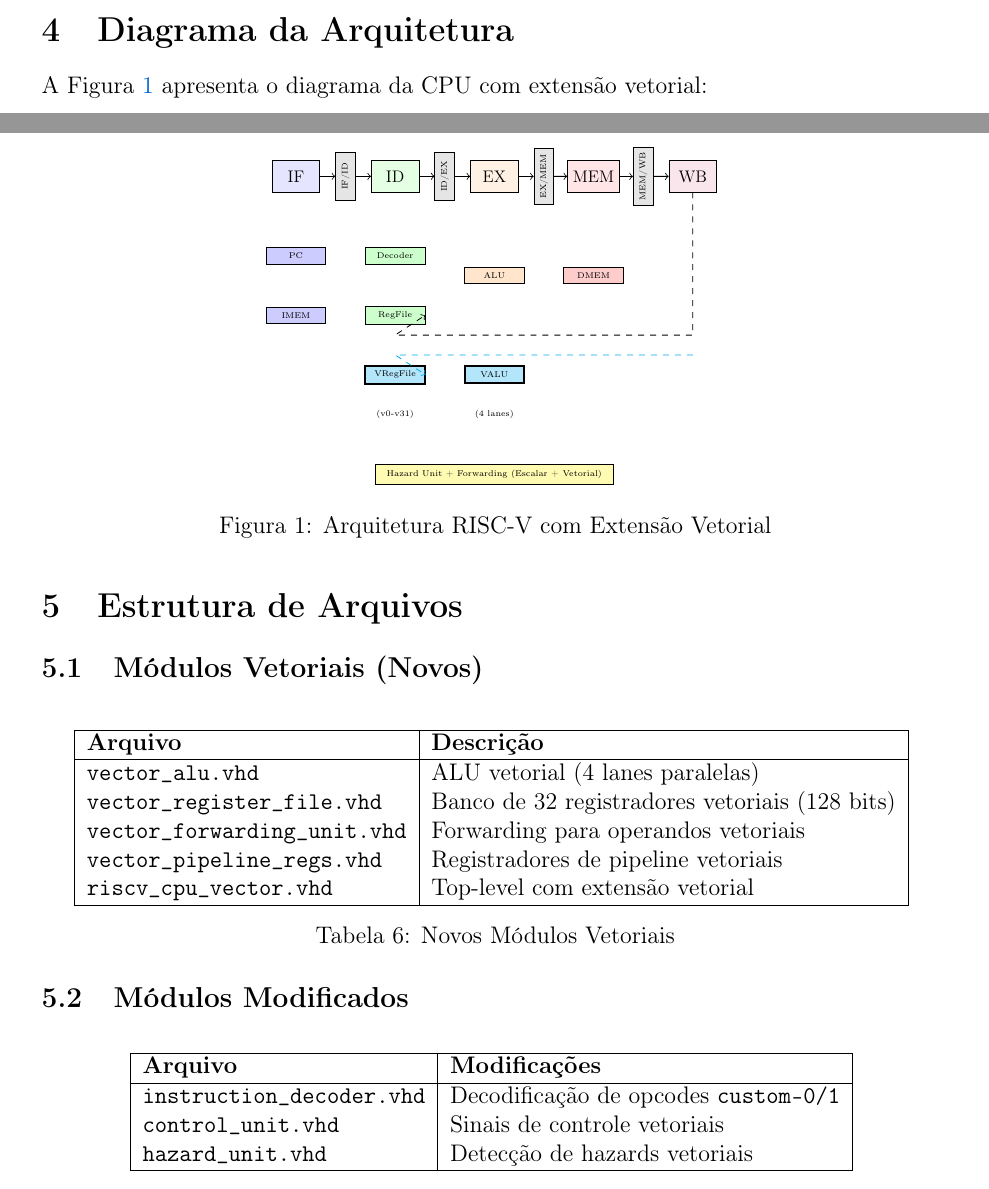
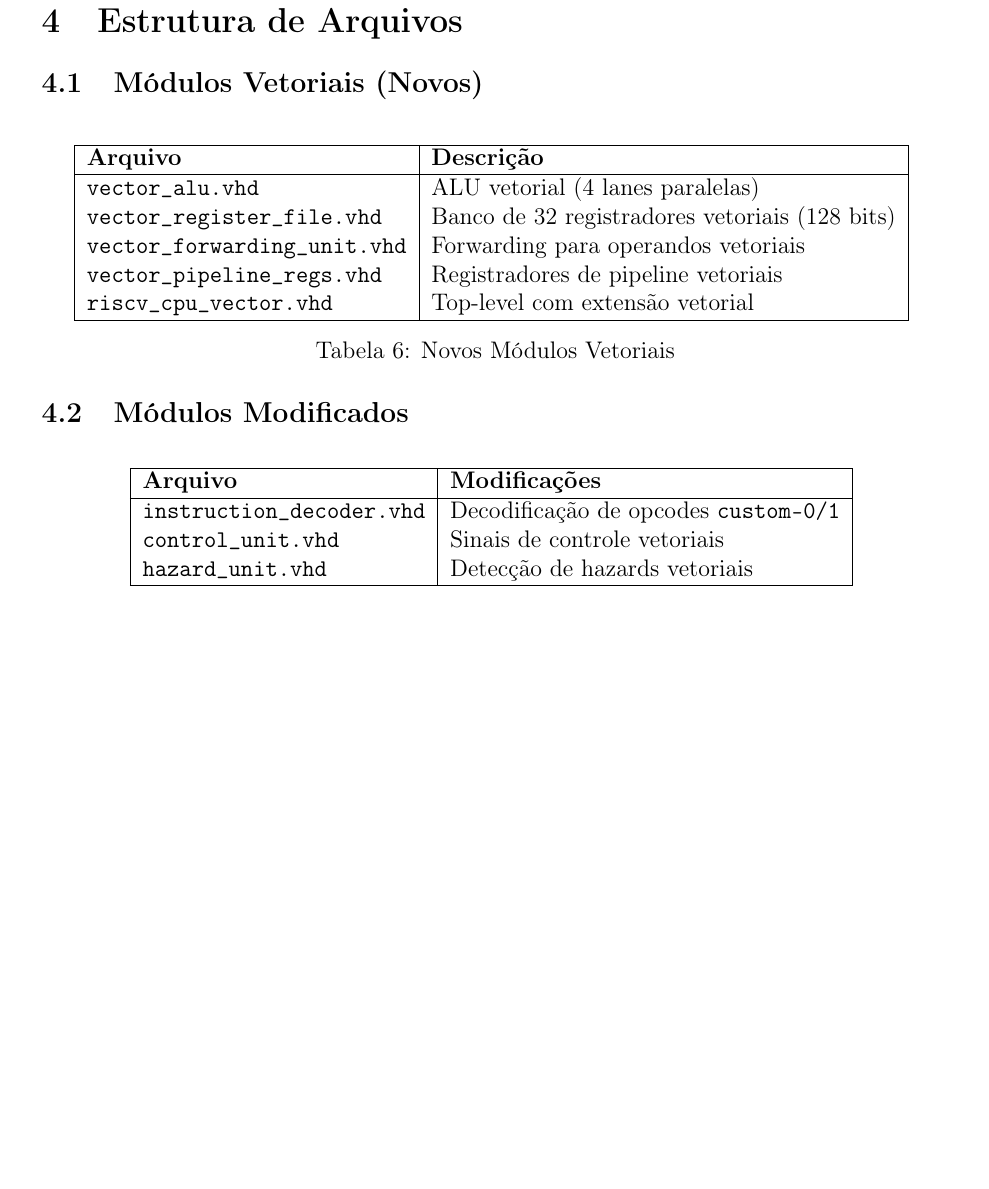
Before and after one commit to brenopprufrj/Trabalho_RiscV_Digital_SIMD, a LaTeX document (Segundo relatorio.tex): two parts of pages 5 and 6 of 10 before the commit and part of page 6 of 10 after it, the two joined at a grey line, cut at the place of the change, the shorter picture padded with empty space. Compiled offline with pdfLaTeX.

```diff
--- a/Segundo relatorio.tex
+++ b/Segundo relatorio.tex
@@ -280,67 +280,7 @@
 \end{table}
 
 %=============================================================================
-% 4. DIAGRAMA DA ARQUITETURA
-%=============================================================================
-\section{Diagrama da Arquitetura}
-
-A Figura \ref{fig:arch_vector} apresenta o diagrama da CPU com extensão vetorial:
-
-\begin{figure}[H]
-\centering
-\begin{tikzpicture}[scale=0.7, every node/.style={scale=0.7}]
-    % Pipeline stages
-    \node[draw, minimum width=1.2cm, minimum height=0.8cm, fill=blue!10] (IF) at (0,0) {IF};
-    \node[draw, minimum width=1.2cm, minimum height=0.8cm, fill=green!10] (ID) at (2.5,0) {ID};
-    \node[draw, minimum width=1.2cm, minimum height=0.8cm, fill=orange!10] (EX) at (5,0) {EX};
-    \node[draw, minimum width=1.2cm, minimum height=0.8cm, fill=red!10] (MEM) at (7.5,0) {MEM};
-    \node[draw, minimum width=1.2cm, minimum height=0.8cm, fill=purple!10] (WB) at (10,0) {WB};
-
-    % Pipeline registers
-    \node[draw, fill=gray!20, minimum width=0.5cm, minimum height=1.2cm] (IFID) at (1.25,0) {\rotatebox{90}{\tiny IF/ID}};
-    \node[draw, fill=gray!20, minimum width=0.5cm, minimum height=1.2cm] (IDEX) at (3.75,0) {\rotatebox{90}{\tiny ID/EX}};
-    \node[draw, fill=gray!20, minimum width=0.5cm, minimum height=1.2cm] (EXMEM) at (6.25,0) {\rotatebox{90}{\tiny EX/MEM}};
-    \node[draw, fill=gray!20, minimum width=0.5cm, minimum height=1.2cm] (MEMWB) at (8.75,0) {\rotatebox{90}{\tiny MEM/WB}};
-
-    % Scalar components
-    \node[draw, fill=blue!20, minimum width=1.5cm] (PC) at (0,-2) {\tiny PC};
-    \node[draw, fill=blue!20, minimum width=1.5cm] (IMEM) at (0,-3.5) {\tiny IMEM};
-    \node[draw, fill=green!20, minimum width=1.5cm] (DEC) at (2.5,-2) {\tiny Decoder};
-    \node[draw, fill=green!20, minimum width=1.5cm] (REG) at (2.5,-3.5) {\tiny RegFile};
-    \node[draw, fill=orange!20, minimum width=1.5cm] (ALU) at (5,-2.5) {\tiny ALU};
-    \node[draw, fill=red!20, minimum width=1.5cm] (DMEM) at (7.5,-2.5) {\tiny DMEM};
-
-    % Vector components (highlighted)
-    \node[draw, fill=cyan!30, minimum width=1.5cm, line width=1pt] (VREG) at (2.5,-5) {\tiny VRegFile};
-    \node[draw, fill=cyan!30, minimum width=1.5cm, line width=1pt] (VALU) at (5,-5) {\tiny VALU};
-
-    % Labels for vector
-    \node at (2.5,-6) {\tiny (v0-v31)};
-    \node at (5,-6) {\tiny (4 lanes)};
-
-    % Hazard/Forwarding
-    \node[draw, fill=yellow!30, minimum width=6cm, minimum height=0.5cm] (HF) at (5,-7.5) {\tiny Hazard Unit + Forwarding (Escalar + Vetorial)};
-
-    % Connections
-    \draw[->] (IF) -- (IFID);
-    \draw[->] (IFID) -- (ID);
-    \draw[->] (ID) -- (IDEX);
-    \draw[->] (IDEX) -- (EX);
-    \draw[->] (EX) -- (EXMEM);
-    \draw[->] (EXMEM) -- (MEM);
-    \draw[->] (MEM) -- (MEMWB);
-    \draw[->] (MEMWB) -- (WB);
-
-    % Writeback path
-    \draw[->, dashed] (WB.south) -- (10,-4) -- (2.5,-4) -- (REG.east);
-    \draw[->, dashed, cyan] (10,-4.5) -- (2.5,-4.5) -- (VREG.east);
-\end{tikzpicture}
-\caption{Arquitetura RISC-V com Extensão Vetorial}
-\label{fig:arch_vector}
-\end{figure}
-
-%=============================================================================
-% 5. ESTRUTURA DE ARQUIVOS
+% 4. ESTRUTURA DE ARQUIVOS
 %=============================================================================
 \section{Estrutura de Arquivos}
 
```
Also changed, not shown: Segundo relatorio.tex (6 more changed lines).
